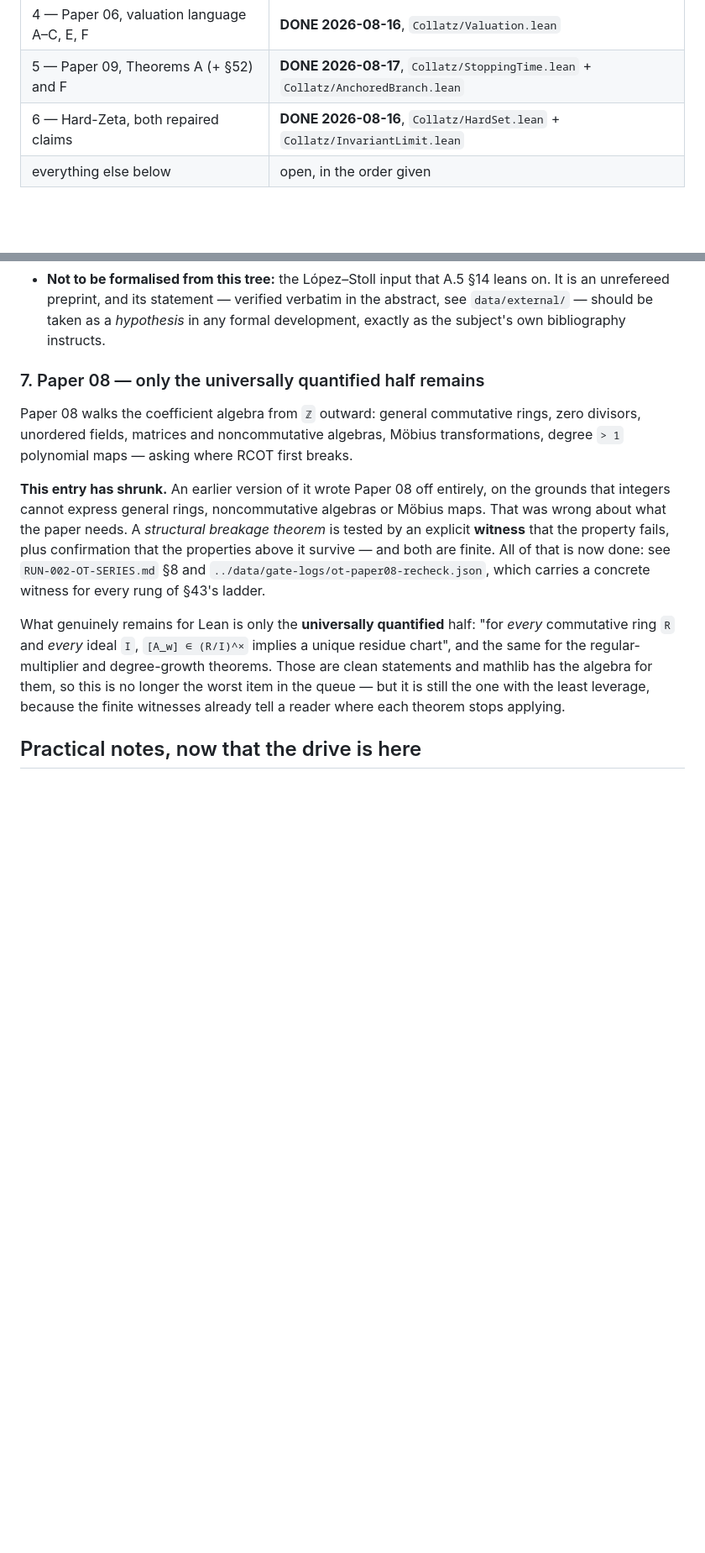
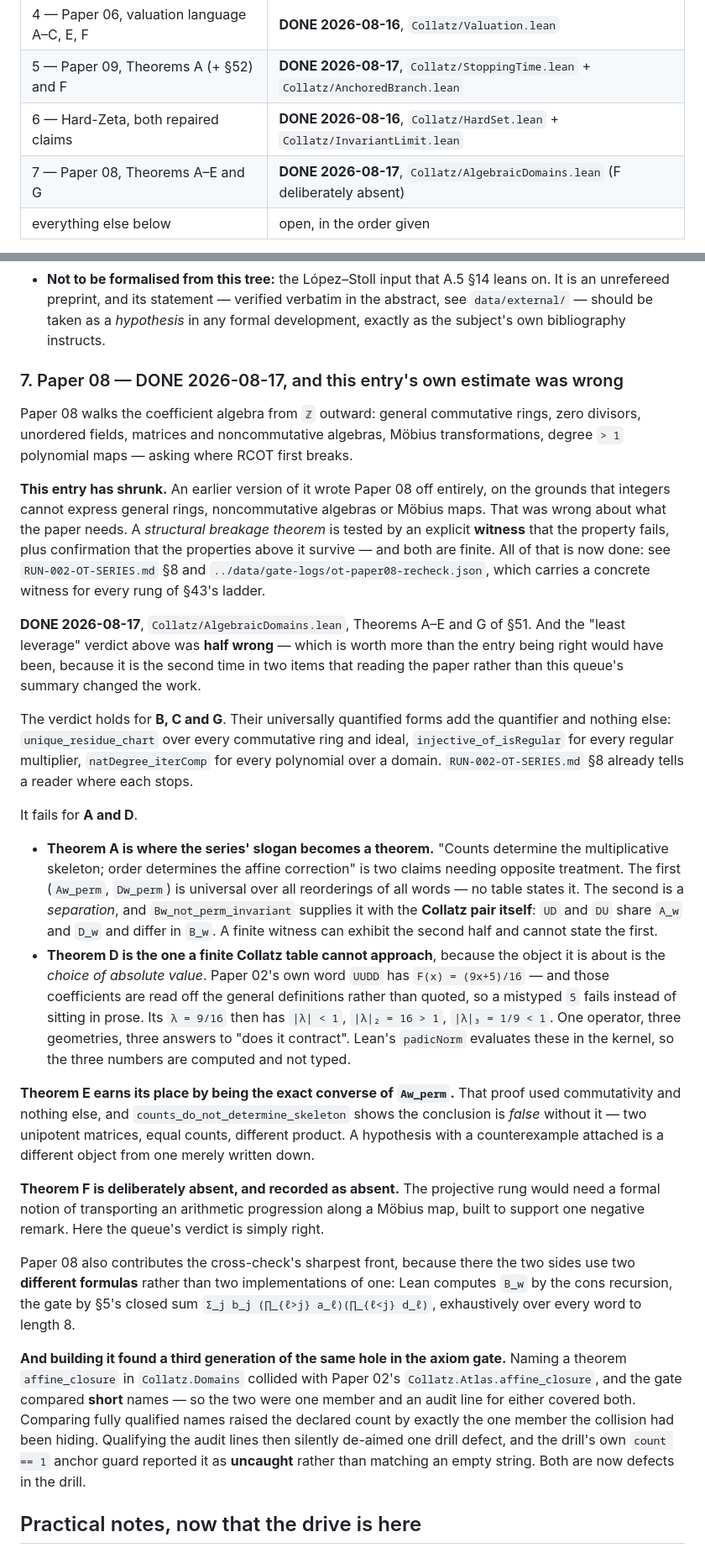
Before and after one commit to kakon77777-commits/amral-research-trees, a Markdown page: collatz-verification-zhuiheng/reports/LEAN-QUEUE.md, 2 parts joined by grey strips. Shown at 84% size. Drawn GitHub-style; blank space fills up the shorter version.

Commit message:
collatz queue: item 7 done, and its own leverage estimate corrected

```diff
--- a/collatz-verification-zhuiheng/reports/LEAN-QUEUE.md
+++ b/collatz-verification-zhuiheng/reports/LEAN-QUEUE.md
@@ -17,6 +17,7 @@ taken rather than built. `.lake` is 7.3 GiB and sits on D:.
 | 4 — Paper 06, valuation language A–C, E, F | **DONE 2026-08-16**, `Collatz/Valuation.lean` |
 | 5 — Paper 09, Theorems A (+ §52) and F | **DONE 2026-08-17**, `Collatz/StoppingTime.lean` + `Collatz/AnchoredBranch.lean` |
 | 6 — Hard-Zeta, both repaired claims | **DONE 2026-08-16**, `Collatz/HardSet.lean` + `Collatz/InvariantLimit.lean` |
+| 7 — Paper 08, Theorems A–E and G | **DONE 2026-08-17**, `Collatz/AlgebraicDomains.lean` (F deliberately absent) |
 | everything else below | open, in the order given |
 
 **Published:** https://github.com/kakon77777-commits/collatz-lean (Apache-2.0),
@@ -378,7 +379,7 @@ here by definition. From `RUN-012`:
   in the abstract, see `data/external/` — should be taken as a *hypothesis* in any
   formal development, exactly as the subject's own bibliography instructs.
 
-### 7. Paper 08 — only the universally quantified half remains
+### 7. Paper 08 — DONE 2026-08-17, and this entry's own estimate was wrong
 
 Paper 08 walks the coefficient algebra from `ℤ` outward: general commutative
 rings, zero divisors, unordered fields, matrices and noncommutative algebras,
@@ -394,13 +395,58 @@ that is now done: see `RUN-002-OT-SERIES.md` §8 and
 `../data/gate-logs/ot-paper08-recheck.json`, which carries a concrete witness for
 every rung of §43's ladder.
 
-What genuinely remains for Lean is only the **universally quantified** half: "for
-*every* commutative ring `R` and *every* ideal `I`, `[A_w] ∈ (R/I)^×` implies a
-unique residue chart", and the same for the regular-multiplier and degree-growth
-theorems. Those are clean statements and mathlib has the algebra for them, so this
-is no longer the worst item in the queue — but it is still the one with the least
-leverage, because the finite witnesses already tell a reader where each theorem
-stops applying.
+**DONE 2026-08-17**, `Collatz/AlgebraicDomains.lean`, Theorems A–E and G of §51.
+And the "least leverage" verdict above was **half wrong** — which is worth more
+than the entry being right would have been, because it is the second time in two
+items that reading the paper rather than this queue's summary changed the work.
+
+The verdict holds for **B, C and G**. Their universally quantified forms add the
+quantifier and nothing else: `unique_residue_chart` over every commutative ring and
+ideal, `injective_of_isRegular` for every regular multiplier, `natDegree_iterComp`
+for every polynomial over a domain. `RUN-002-OT-SERIES.md` §8 already tells a reader
+where each stops.
+
+It fails for **A and D**.
+
+* **Theorem A is where the series' slogan becomes a theorem.** "Counts determine
+  the multiplicative skeleton; order determines the affine correction" is two
+  claims needing opposite treatment. The first (`Aw_perm`, `Dw_perm`) is universal
+  over all reorderings of all words — no table states it. The second is a
+  *separation*, and `Bw_not_perm_invariant` supplies it with the **Collatz pair
+  itself**: `UD` and `DU` share `A_w` and `D_w` and differ in `B_w`. A finite
+  witness can exhibit the second half and cannot state the first.
+* **Theorem D is the one a finite Collatz table cannot approach**, because the
+  object it is about is the *choice of absolute value*. Paper 02's own word `UUDD`
+  has `F(x) = (9x+5)/16` — and those coefficients are read off the general
+  definitions rather than quoted, so a mistyped `5` fails instead of sitting in
+  prose. Its `λ = 9/16` then has `|λ| < 1`, `|λ|₂ = 16 > 1`, `|λ|₃ = 1/9 < 1`. One
+  operator, three geometries, three answers to "does it contract". Lean's
+  `padicNorm` evaluates these in the kernel, so the three numbers are computed and
+  not typed.
+
+**Theorem E earns its place by being the exact converse of `Aw_perm`.** That proof
+used commutativity and nothing else, and `counts_do_not_determine_skeleton` shows
+the conclusion is *false* without it — two unipotent matrices, equal counts,
+different product. A hypothesis with a counterexample attached is a different object
+from one merely written down.
+
+**Theorem F is deliberately absent, and recorded as absent.** The projective rung
+would need a formal notion of transporting an arithmetic progression along a Möbius
+map, built to support one negative remark. Here the queue's verdict is simply right.
+
+Paper 08 also contributes the cross-check's sharpest front, because there the two
+sides use two **different formulas** rather than two implementations of one: Lean
+computes `B_w` by the cons recursion, the gate by §5's closed sum
+`Σ_j b_j (∏_{ℓ>j} a_ℓ)(∏_{ℓ<j} d_ℓ)`, exhaustively over every word to length 8.
+
+**And building it found a third generation of the same hole in the axiom gate.**
+Naming a theorem `affine_closure` in `Collatz.Domains` collided with Paper 02's
+`Collatz.Atlas.affine_closure`, and the gate compared **short** names — so the two
+were one member and an audit line for either covered both. Comparing fully qualified
+names raised the declared count by exactly the one member the collision had been
+hiding. Qualifying the audit lines then silently de-aimed one drill defect, and the
+drill's own `count == 1` anchor guard reported it as **uncaught** rather than
+matching an empty string. Both are now defects in the drill.
 
 ## Practical notes, now that the drive is here
 
```
